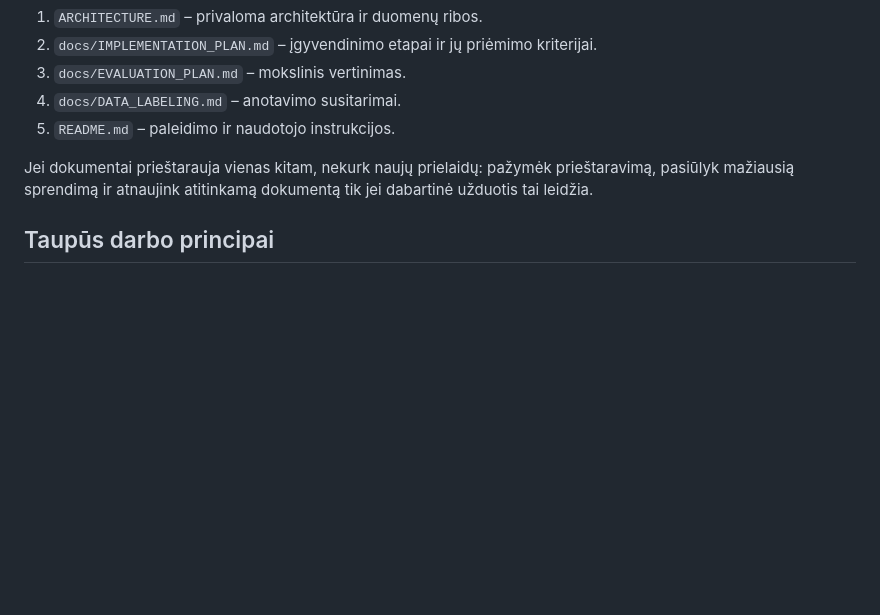
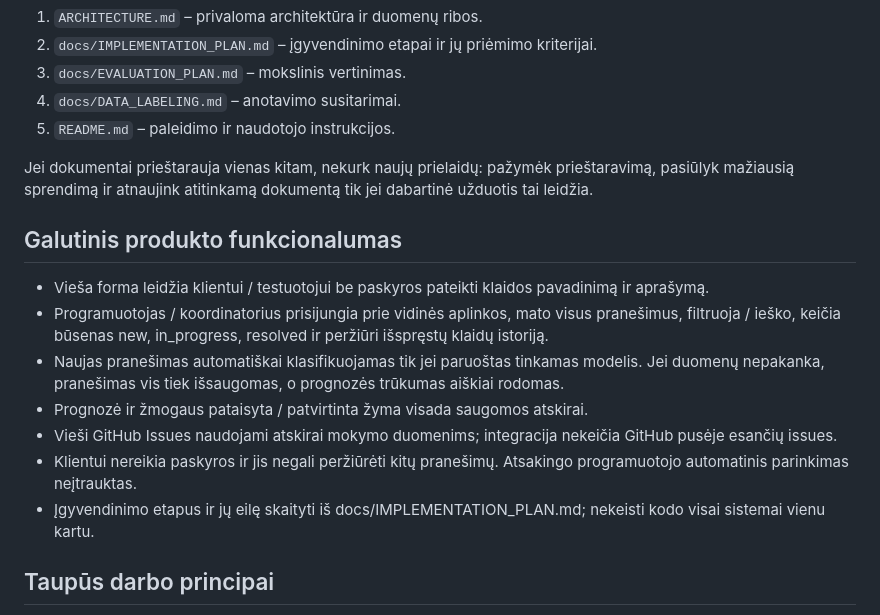
Before and after one commit to darijuslip902/Bakalauras, a Markdown page: CLAUDE.md, the part around the change. GitHub-like rendering; blank space fills up the shorter version.

Commit message:
docs: add agreed product scope to Claude instructions

```diff
--- a/CLAUDE.md
+++ b/CLAUDE.md
@@ -9,6 +9,15 @@
 5. `README.md` – paleidimo ir naudotojo instrukcijos.
 
 Jei dokumentai prieštarauja vienas kitam, nekurk naujų prielaidų: pažymėk prieštaravimą, pasiūlyk mažiausią sprendimą ir atnaujink atitinkamą dokumentą tik jei dabartinė užduotis tai leidžia.
+
+## Galutinis produkto funkcionalumas
+- Vieša forma leidžia klientui / testuotojui be paskyros pateikti klaidos pavadinimą ir aprašymą.
+- Programuotojas / koordinatorius prisijungia prie vidinės aplinkos, mato visus pranešimus, filtruoja / ieško, keičia būsenas new, in_progress, resolved ir peržiūri išspręstų klaidų istoriją.
+- Naujas pranešimas automatiškai klasifikuojamas tik jei paruoštas tinkamas modelis. Jei duomenų nepakanka, pranešimas vis tiek išsaugomas, o prognozės trūkumas aiškiai rodomas.
+- Prognozė ir žmogaus pataisyta / patvirtinta žyma visada saugomos atskirai.
+- Vieši GitHub Issues naudojami atskirai mokymo duomenims; integracija nekeičia GitHub pusėje esančių issues.
+- Klientui nereikia paskyros ir jis negali peržiūrėti kitų pranešimų. Atsakingo programuotojo automatinis parinkimas neįtrauktas.
+- Įgyvendinimo etapus ir jų eilę skaityti iš docs/IMPLEMENTATION_PLAN.md; nekeisti kodo visai sistemai vienu kartu.
 
 ## Taupūs darbo principai
 - Prieš keičiant kodą vykdyk `git status --short` ir patikrink tik su dabartine užduotimi susijusius failus.
```
